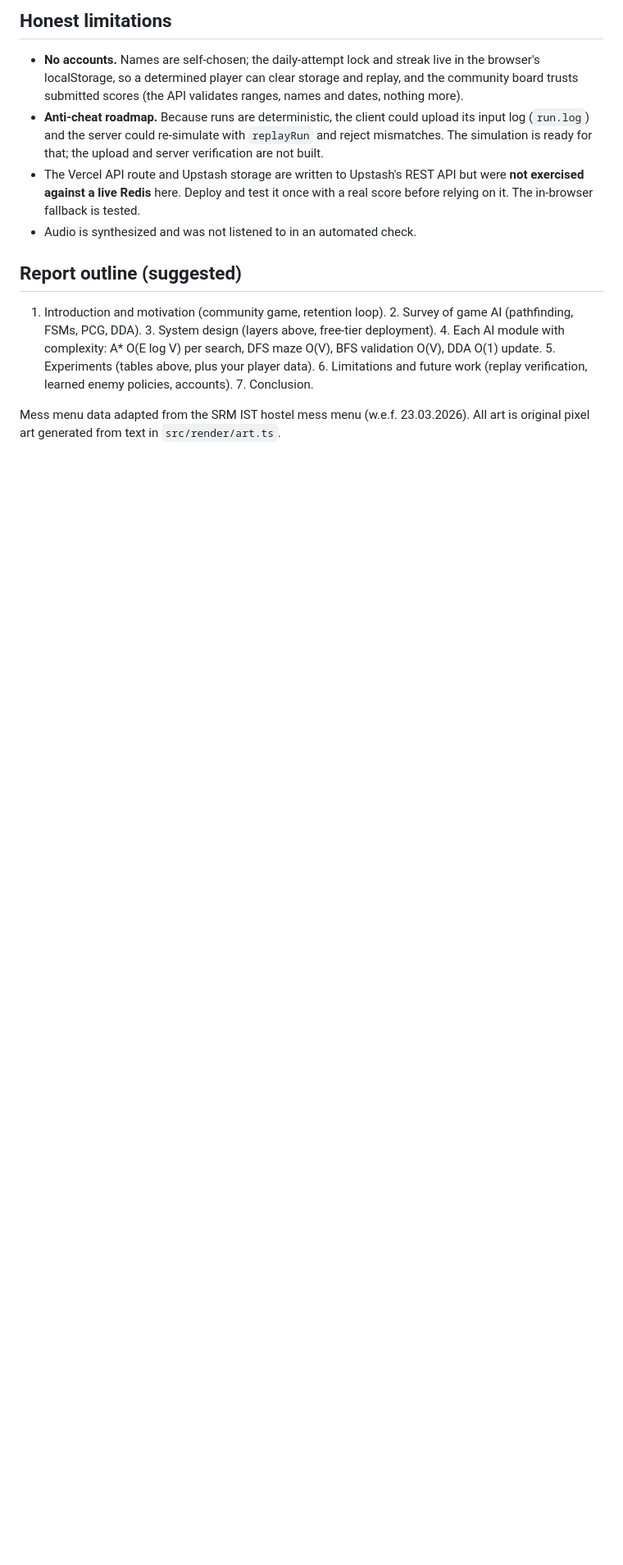
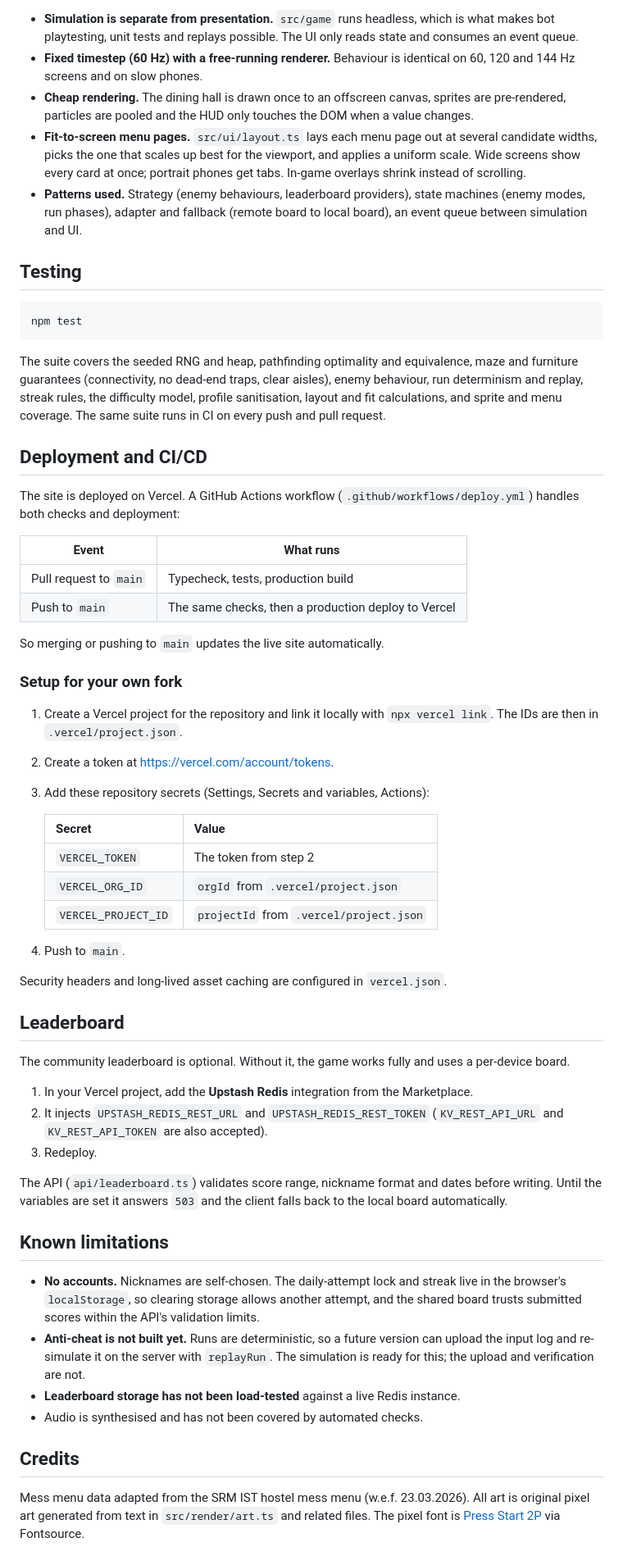
Before and after one commit to Divyan-H/messed-up-game, a Markdown page: README.md, the part around one of its changes. Shown at 82% size. GitHub-like rendering; blank space fills up the shorter version.

````diff
--- a/README.md
+++ b/README.md
@@ -135,13 +160,62 @@ scripts/     headless playtest + PNG snapshot renderer
 
-## Honest limitations
+- **Simulation is separate from presentation.** `src/game` runs headless, which is what makes bot playtesting, unit tests and replays possible. The UI only reads state and consumes an event queue.
+- **Fixed timestep (60 Hz) with a free-running renderer.** Behaviour is identical on 60, 120 and 144 Hz screens and on slow phones.
+- **Cheap rendering.** The dining hall is drawn once to an offscreen canvas, sprites are pre-rendered, particles are pooled and the HUD only touches the DOM when a value changes.
+- **Fit-to-screen menu pages.** `src/ui/layout.ts` lays each menu page out at several candidate widths, picks the one that scales up best for the viewport, and applies a uniform scale. Wide screens show every card at once; portrait phones get tabs. In-game overlays shrink instead of scrolling.
+- **Patterns used.** Strategy (enemy behaviours, leaderboard providers), state machines (enemy modes, run phases), adapter and fallback (remote board to local board), an event queue between simulation and UI.
 
-* **No accounts.** Names are self-chosen; the daily-attempt lock and streak live in the browser's localStorage, so a determined player can clear storage and replay, and the community board trusts submitted scores (the API validates ranges, names and dates, nothing more).
-* **Anti-cheat roadmap.** Because runs are deterministic, the client could upload its input log (`run.log`) and the server could re-simulate with `replayRun` and reject mismatches. The simulation is ready for that; the upload and server verification are not built.
-* The Vercel API route and Upstash storage are written to Upstash's REST API but were **not exercised against a live Redis** here. Deploy and test it once with a real score before relying on it. The in-browser fallback is tested.
-* Audio is synthesized and was not listened to in an automated check.
+## Testing
 
-## Report outline (suggested)
+```bash
+npm test
+```
 
-1. Introduction and motivation (community game, retention loop). 2. Survey of game AI (pathfinding, FSMs, PCG, DDA). 3. System design (layers above, free-tier deployment). 4. Each AI module with complexity: A\* O(E log V) per search, DFS maze O(V), BFS validation O(V), DDA O(1) update. 5. Experiments (tables above, plus your player data). 6. Limitations and future work (replay verification, learned enemy policies, accounts). 7. Conclusion.
+The suite covers the seeded RNG and heap, pathfinding optimality and equivalence, maze and furniture guarantees (connectivity, no dead-end traps, clear aisles), enemy behaviour, run determinism and replay, streak rules, the difficulty model, profile sanitisation, layout and fit calculations, and sprite and menu coverage. The same suite runs in CI on every push and pull request.
 
-Mess menu data adapted from the SRM IST hostel mess menu (w.e.f. 23.03.2026). All art is original pixel art generated from text in `src/render/art.ts`.
+## Deployment and CI/CD
+
+The site is deployed on Vercel. A GitHub Actions workflow (`.github/workflows/deploy.yml`) handles both checks and deployment:
+
+| Event | What runs |
+|---|---|
+| Pull request to `main` | Typecheck, tests, production build |
+| Push to `main` | The same checks, then a production deploy to Vercel |
+
+So merging or pushing to `main` updates the live site automatically.
+
+### Setup for your own fork
+
+1. Create a Vercel project for the repository and link it locally with `npx vercel link`. The IDs are then in `.vercel/project.json`.
+2. Create a token at https://vercel.com/account/tokens.
+3. Add these repository secrets (Settings, Secrets and variables, Actions):
+
+   | Secret | Value |
+   |---|---|
+   | `VERCEL_TOKEN` | The token from step 2 |
+   | `VERCEL_ORG_ID` | `orgId` from `.vercel/project.json` |
+   | `VERCEL_PROJECT_ID` | `projectId` from `.vercel/project.json` |
+
+4. Push to `main`.
+
+Security headers and long-lived asset caching are configured in `vercel.json`.
+
+## Leaderboard
+
+The community leaderboard is optional. Without it, the game works fully and uses a per-device board.
+
+1. In your Vercel project, add the **Upstash Redis** integration from the Marketplace.
+2. It injects `UPSTASH_REDIS_REST_URL` and `UPSTASH_REDIS_REST_TOKEN` (`KV_REST_API_URL` and `KV_REST_API_TOKEN` are also accepted).
+3. Redeploy.
+
+The API (`api/leaderboard.ts`) validates score range, nickname format and dates before writing. Until the variables are set it answers `503` and the client falls back to the local board automatically.
+
+## Known limitations
+
+- **No accounts.** Nicknames are self-chosen. The daily-attempt lock and streak live in the browser's `localStorage`, so clearing storage allows another attempt, and the shared board trusts submitted scores within the API's validation limits.
+- **Anti-cheat is not built yet.** Runs are deterministic, so a future version can upload the input log and re-simulate it on the server with `replayRun`. The simulation is ready for this; the upload and verification are not.
+- **Leaderboard storage has not been load-tested** against a live Redis instance.
+- Audio is synthesised and has not been covered by automated checks.
+
+## Credits
+
+Mess menu data adapted from the SRM IST hostel mess menu (w.e.f. 23.03.2026). All art is original pixel art generated from text in `src/render/art.ts` and related files. The pixel font is [Press Start 2P](https://fonts.google.com/specimen/Press+Start+2P) via Fontsource.
````
Also changed, not shown: other parts of README.md (+123 -98 lines).
